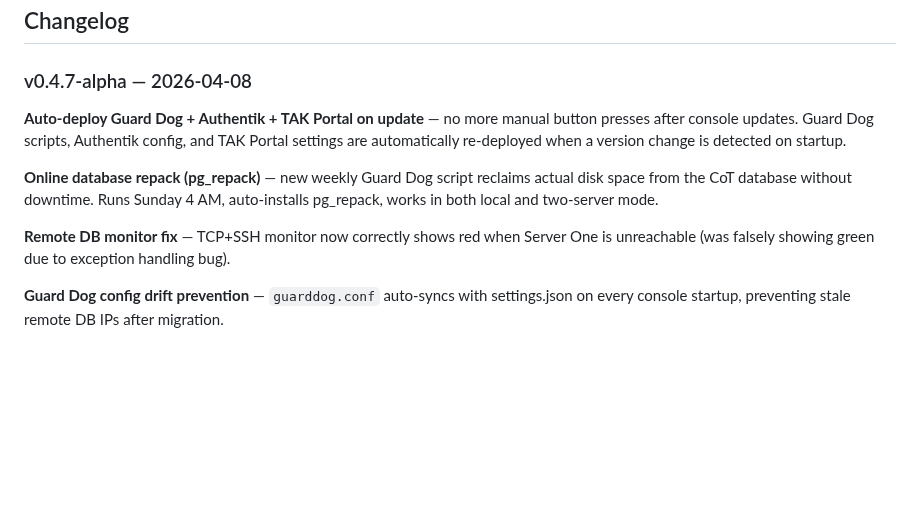
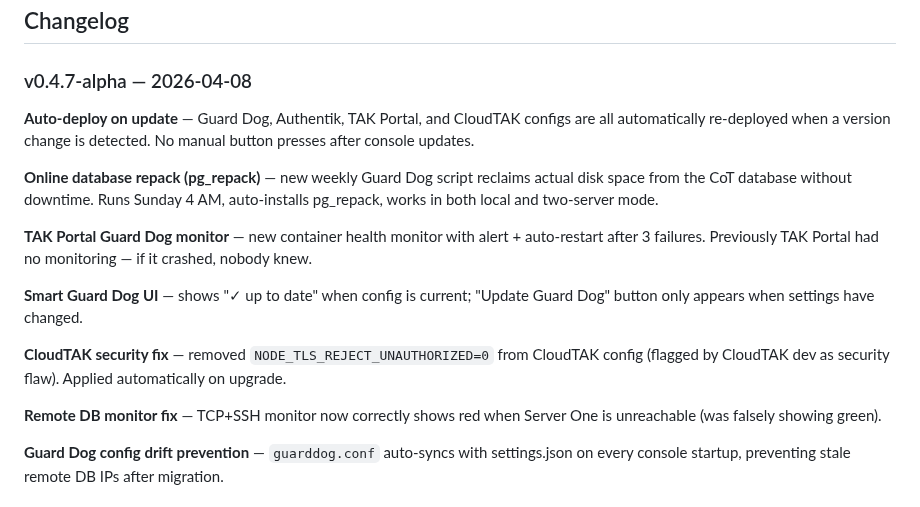
Before and after one commit to joshuafuller/infra-TAK, a Markdown page: README.md, the part around the change. Drawn GitHub-style; blank space fills up the shorter version.

Commit message:
docs: v0.4.7-alpha release notes and README changelog
Made-with: Cursor

```diff
--- a/README.md
+++ b/README.md
@@ -302,11 +302,17 @@ Each page has buttons that do specific things. Here's what they do and when to u
 
 ### v0.4.7-alpha — 2026-04-08
 
-**Auto-deploy Guard Dog + Authentik + TAK Portal on update** — no more manual button presses after console updates. Guard Dog scripts, Authentik config, and TAK Portal settings are automatically re-deployed when a version change is detected on startup.
+**Auto-deploy on update** — Guard Dog, Authentik, TAK Portal, and CloudTAK configs are all automatically re-deployed when a version change is detected. No manual button presses after console updates.
 
 **Online database repack (pg_repack)** — new weekly Guard Dog script reclaims actual disk space from the CoT database without downtime. Runs Sunday 4 AM, auto-installs pg_repack, works in both local and two-server mode.
 
-**Remote DB monitor fix** — TCP+SSH monitor now correctly shows red when Server One is unreachable (was falsely showing green due to exception handling bug).
+**TAK Portal Guard Dog monitor** — new container health monitor with alert + auto-restart after 3 failures. Previously TAK Portal had no monitoring — if it crashed, nobody knew.
+
+**Smart Guard Dog UI** — shows "✓ up to date" when config is current; "Update Guard Dog" button only appears when settings have changed.
+
+**CloudTAK security fix** — removed `NODE_TLS_REJECT_UNAUTHORIZED=0` from CloudTAK config (flagged by CloudTAK dev as security flaw). Applied automatically on upgrade.
+
+**Remote DB monitor fix** — TCP+SSH monitor now correctly shows red when Server One is unreachable (was falsely showing green).
 
 **Guard Dog config drift prevention** — `guarddog.conf` auto-syncs with settings.json on every console startup, preventing stale remote DB IPs after migration.
 
```
